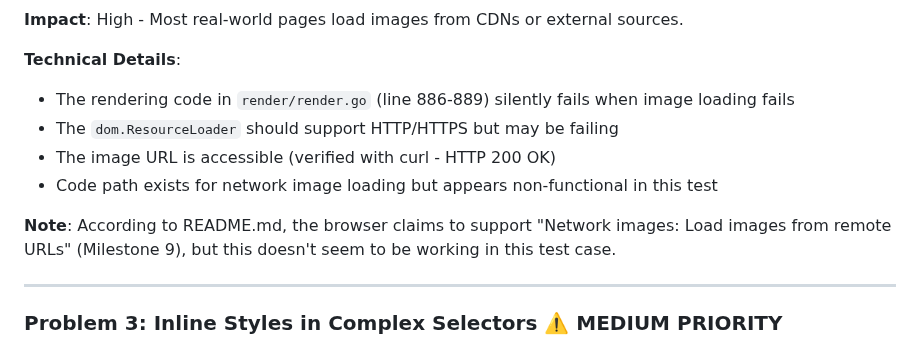
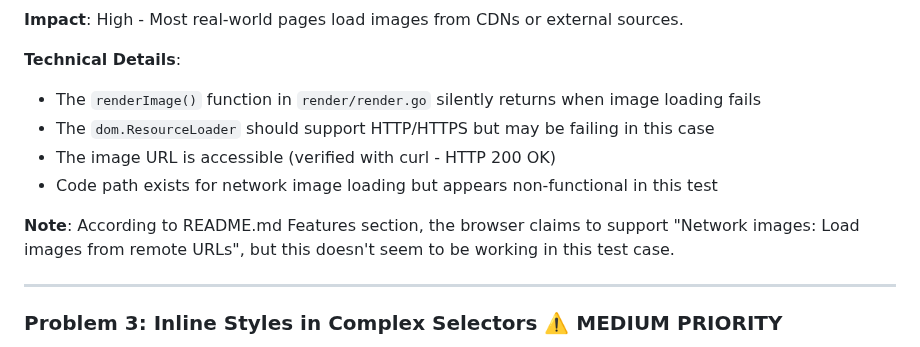
Before and after one commit to lukehoban/browser, a Markdown page: WIKIPEDIA_RENDERING_ISSUES.md, the part around the change. GitHub-like rendering.

Commit message:
Fix references in Wikipedia rendering issues document per code review
Co-authored-by: lukehoban <223467+lukehoban@users.noreply.github.com>

```diff
--- a/WIKIPEDIA_RENDERING_ISSUES.md
+++ b/WIKIPEDIA_RENDERING_ISSUES.md
@@ -67,12 +67,12 @@ This document analyzes rendering issues discovered when rendering a simplified W
 **Impact**: High - Most real-world pages load images from CDNs or external sources.
 
 **Technical Details**:
-- The rendering code in `render/render.go` (line 886-889) silently fails when image loading fails
-- The `dom.ResourceLoader` should support HTTP/HTTPS but may be failing
+- The `renderImage()` function in `render/render.go` silently returns when image loading fails
+- The `dom.ResourceLoader` should support HTTP/HTTPS but may be failing in this case
 - The image URL is accessible (verified with curl - HTTP 200 OK)
 - Code path exists for network image loading but appears non-functional in this test
 
-**Note**: According to README.md, the browser claims to support "Network images: Load images from remote URLs" (Milestone 9), but this doesn't seem to be working in this test case.
+**Note**: According to README.md Features section, the browser claims to support "Network images: Load images from remote URLs", but this doesn't seem to be working in this test case.
 
 ---
 
```
